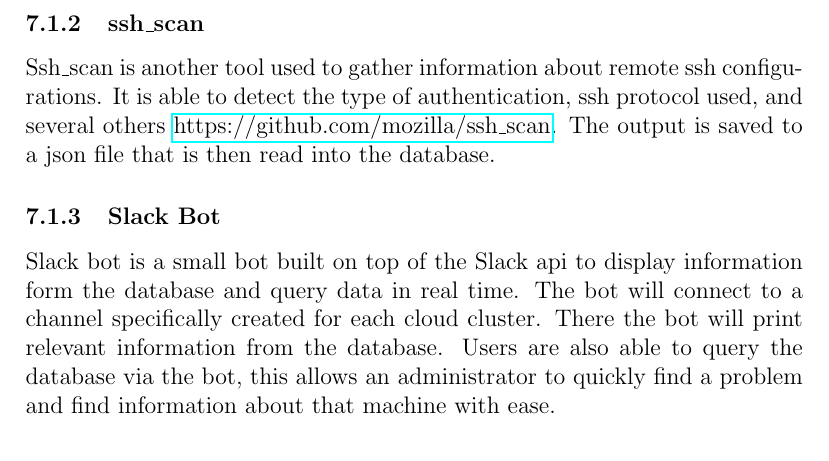
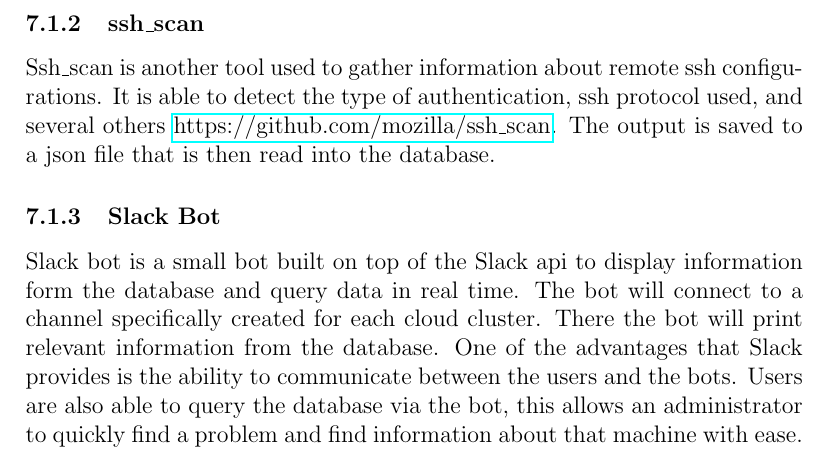
Before and after one commit to DarkLog1x/MasterThesis, a LaTeX thesis (thesisReport/thesis.tex): part of page 11 of 13, cut so that both start at the same text. Compiled offline with pdfLaTeX.

Commit message:
more to pdf

```diff
--- a/thesisReport/thesis.tex
+++ b/thesisReport/thesis.tex
@@ -116,7 +116,7 @@ Nmap is a network scanning solution that can be used to scan for open ports, run
 Ssh\_scan is another tool used to gather information about remote ssh configurations. It is able to detect the type of authentication, ssh protocol used, and several others \href{https://github.com/mozilla/ssh\_scan}{https://github.com/mozilla/ssh\_scan}. The output is saved to a json file that is then read into the database.
 
 \subsubsection{Slack Bot}
-Slack bot is a small bot built on top of the Slack api to display information form the database and query data in real time. The bot will connect to a channel specifically created for each cloud cluster. There the bot will print relevant information from the database. Users are also able to query the database via the bot, this allows an administrator to quickly find a problem and find information about that machine with ease.
+Slack bot is a small bot built on top of the Slack api to display information form the database and query data in real time. The bot will connect to a channel specifically created for each cloud cluster. There the bot will print relevant information from the database. One of the advantages that Slack provides is the ability to communicate between the users and the bots. Users are also able to query the database via the bot, this allows an administrator to quickly find a problem and find information about that machine with ease.
 
 %Highlight slack communication!!!!!!!!!!!!!!!!!!!
 
```
